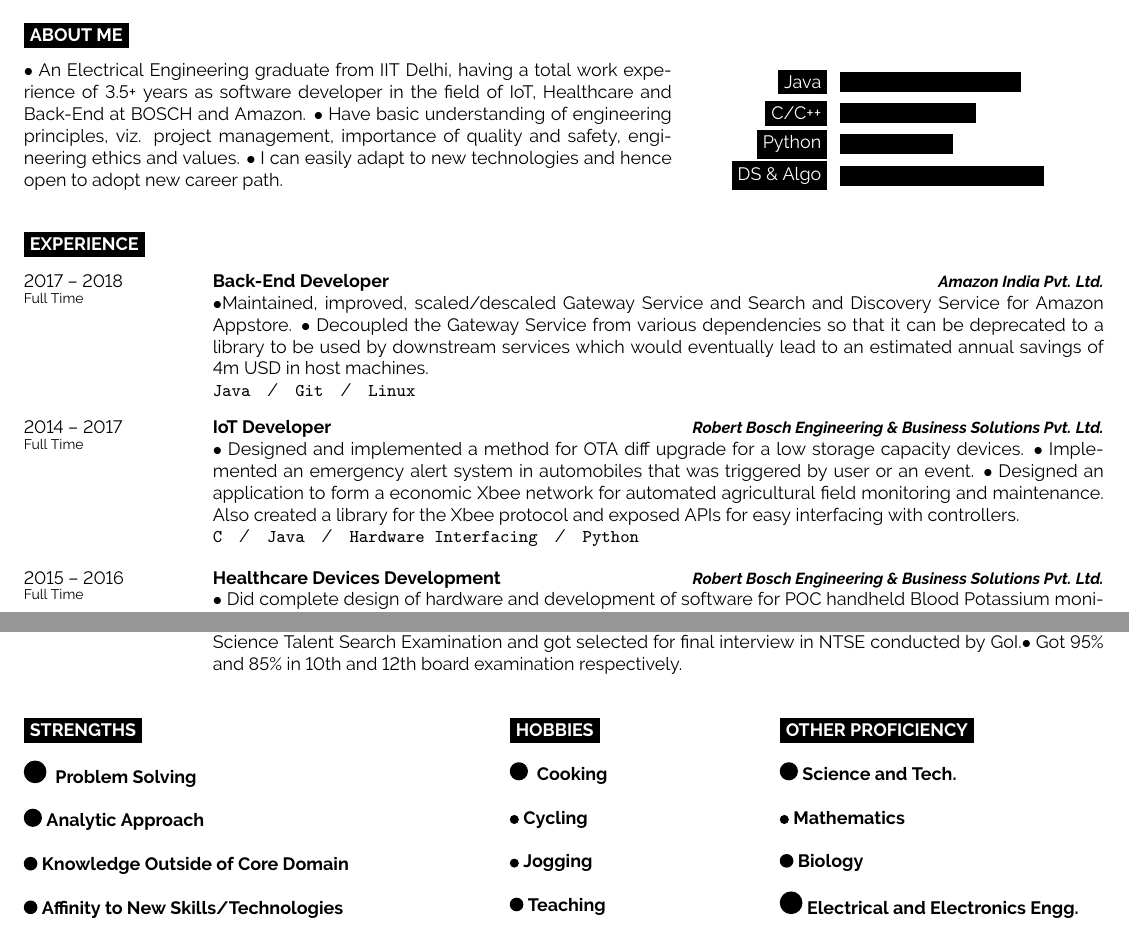
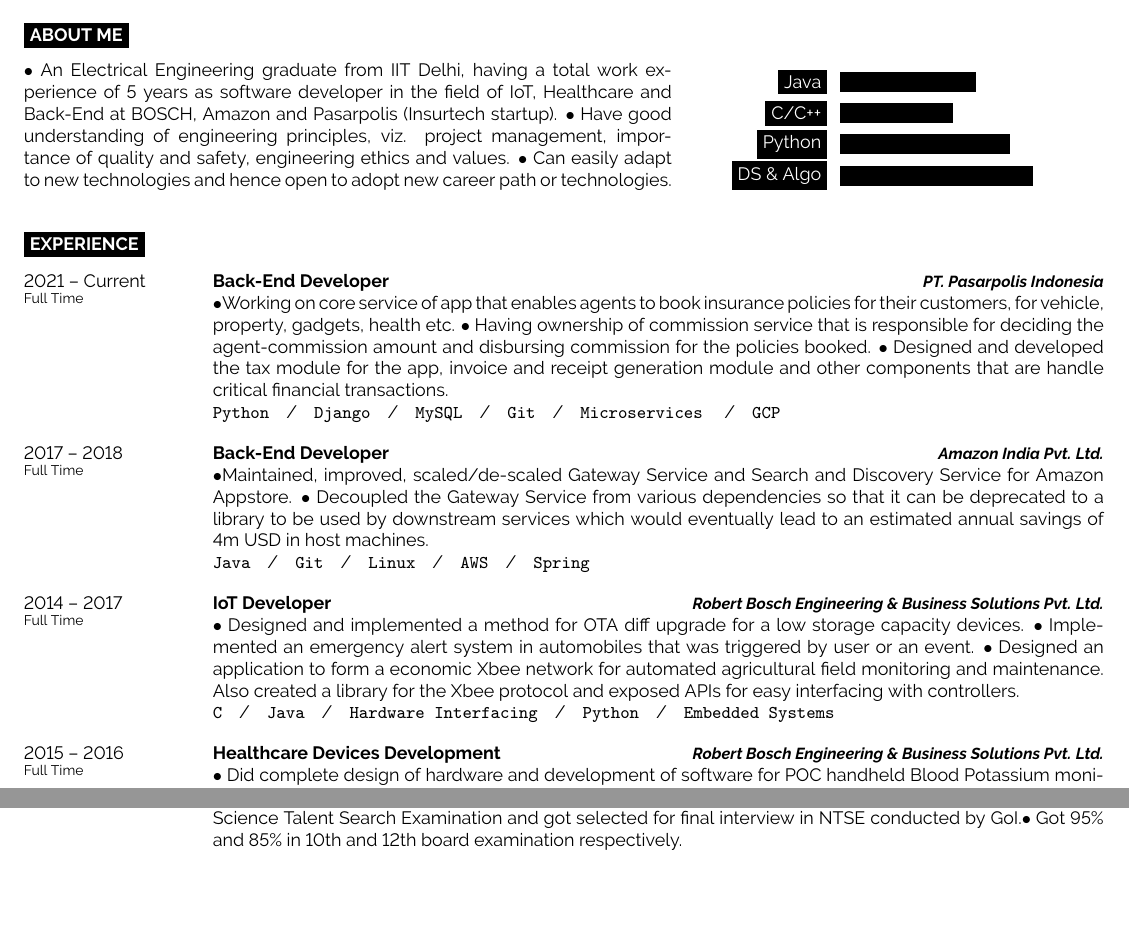
Before and after one commit to Kundan-K-Singh/myResume, a LaTeX document (src/main.tex): two parts of the page, joined at a grey line, cut so that both start at the same text, the shorter picture padded with empty space. Compiled offline with pdfLaTeX.

Commit message:
Updated sometimeback

```diff
--- a/src/main.tex
+++ b/src/main.tex
@@ -78,16 +78,16 @@
 \begin{minipage}[t]{0.6\textwidth} % 60% of the page width for the introduction text
 	\vspace{-\baselineskip} % Required for vertically aligning minipages
 
-	 $\bullet$ An Electrical Engineering graduate from IIT Delhi, having a total work experience of 3.5+ years as software developer in the field of IoT, Healthcare and Back-End at BOSCH and Amazon. $\bullet$ Have basic understanding of engineering principles, viz. project management, importance of quality and safety, engineering ethics and values. $\bullet$ I can easily adapt to new technologies and hence open to adopt new career path.\\ % About Me text
+	 $\bullet$ An Electrical Engineering graduate from IIT Delhi, having a total work experience of 5 years as software developer in the field of IoT, Healthcare and Back-End at BOSCH, Amazon and Pasarpolis (Insurtech startup). $\bullet$ Have good understanding of engineering principles, viz. project management, importance of quality and safety, engineering ethics and values. $\bullet$ Can easily adapt to new technologies and hence open to adopt new career path or technologies.\\ % About Me text
 \end{minipage}
 \hfill % Whitespace between
 \begin{minipage}[t]{0.35\textwidth} % 40% of the page for the skills bar chart
 	\vspace{-\baselineskip} % Required for vertically aligning minipages
 	\begin{barchart}{4} % Total length of bars at 100%
-		\baritem{Java}{80}
-		\baritem{C/C++}{60}
-		\baritem{Python}{50}
-		\baritem{DS \& Algo}{90}
+		\baritem{Java}{60}
+		\baritem{C/C++}{50}
+		\baritem{Python}{75}
+		\baritem{DS \& Algo}{85}
 	\end{barchart}
 \end{minipage}
 
@@ -102,21 +102,27 @@
 \cvsect{Experience}
 
 \begin{entrylist}
+		\entry
+	{2021 -- Current\\\footnotesize{Full Time}}
+	{Back-End Developer}
+	{PT. Pasarpolis Indonesia}
+	{$\bullet$Working on core service of app that enables agents to book insurance policies for their customers, for vehicle, property, gadgets, health  etc. $\bullet$ Having ownership of commission service that is responsible for deciding the agent-commission amount and disbursing commission for the policies booked. $\bullet$ Designed and developed the tax module for the app, invoice and receipt generation module and other components that are handle critical financial transactions.\\ \texttt{Python}\slashsep\texttt{Django}\slashsep\texttt{MySQL}\slashsep\texttt{Git}\slashsep\texttt{Microservices} \slashsep\texttt{GCP}}
+
 	\entry
 		{2017 -- 2018\\\footnotesize{Full Time}}
 		{Back-End Developer}
 		{Amazon India Pvt. Ltd.}
-		{$\bullet$Maintained,  improved, scaled/descaled  Gateway Service and Search and Discovery Service for Amazon Appstore. $\bullet$ Decoupled the Gateway Service from various dependencies so that it can be deprecated to a library to be used by downstream services which would eventually lead to an estimated annual savings of 4m USD in host machines.\\ \texttt{Java}\slashsep\texttt{Git}\slashsep\texttt{Linux}}
+		{$\bullet$Maintained,  improved, scaled/de-scaled  Gateway Service and Search and Discovery Service for Amazon Appstore. $\bullet$ Decoupled the Gateway Service from various dependencies so that it can be deprecated to a library to be used by downstream services which would eventually lead to an estimated annual savings of 4m USD in host machines.\\ \texttt{Java}\slashsep\texttt{Git}\slashsep\texttt{Linux}\slashsep\texttt{AWS}\slashsep\texttt{Spring}}
 	\entry
 		{2014 -- 2017\\\footnotesize{Full Time}}
 		{IoT Developer}
 		{Robert Bosch Engineering \& Business Solutions Pvt. Ltd.}
-		{ $\bullet$ Designed and implemented a method for OTA diff upgrade for a low storage capacity devices. $\bullet$ Implemented an emergency alert system in automobiles that was triggered by user or an event. $\bullet$  Designed an application to form a economic Xbee network for automated agricultural field monitoring and maintenance. Also created a library for the Xbee protocol and exposed APIs for easy interfacing with controllers. \\ \texttt{C}\slashsep\texttt{Java}\slashsep\texttt{Hardware Interfacing}\slashsep\texttt{Python}}
+		{ $\bullet$ Designed and implemented a method for OTA diff upgrade for a low storage capacity devices. $\bullet$ Implemented an emergency alert system in automobiles that was triggered by user or an event. $\bullet$  Designed an application to form a economic Xbee network for automated agricultural field monitoring and maintenance. Also created a library for the Xbee protocol and exposed APIs for easy interfacing with controllers. \\ \texttt{C}\slashsep\texttt{Java}\slashsep\texttt{Hardware Interfacing}\slashsep\texttt{Python}\slashsep\texttt{Embedded Systems}}
 	\entry
 		{2015 -- 2016\\\footnotesize{Full Time}}
 		{Healthcare Devices Development}
 		{Robert Bosch Engineering  \& Business Solutions  Pvt. Ltd.}
-		{$\bullet$ Did complete design of hardware and development of software for POC handheld Blood Potassium monitoring device that could tell the blood potassium level much like a blood glucose meter for diabetics. \\ \texttt{C}\slashsep\texttt{Electronics}\slashsep\texttt{Electrochemistry} \slashsep\texttt{Product Development}}
+		{$\bullet$ Did complete design of hardware and development of software for POC handheld Blood Potassium monitoring device that could tell the blood potassium level much like a blood glucose meter for diabetics. \\ \texttt{C}\slashsep\texttt{Electronics}\slashsep\texttt{Electrochemistry} \slashsep\texttt{Embedded Systems} \slashsep\texttt{Product Development}}
 \entry
 		{2017 -- 2018\\\footnotesize{}}
 		{Miscellaneous}
@@ -148,38 +154,38 @@
 %	ADDITIONAL INFORMATION
 %----------------------------------------------------------------------------------------
 
-\begin{minipage}[t]{0.4\textwidth}
-	\vspace{-\baselineskip} % Required for vertically aligning minipages
-
-	\cvsect{Strengths}
-
-	{\bubbles{ 5/}}\textbf{ Problem Solving}\\
-	{\bubbles{ 4/}}\textbf{Analytic Approach}\\
-	{\bubbles{ 3/}}\textbf{Knowledge Outside of Core Domain}\\
-	{\bubbles{ 3/}}\textbf{Affinity to New Skills/Technologies}
-\end{minipage}
-\hfill
-\begin{minipage}[t]{0.2\textwidth}
-	\vspace{-\baselineskip} % Required for vertically aligning minipages
-
-	\cvsect{Hobbies}
-
-	{\bubbles{ 4/}}\textbf{ Cooking}\\
-	{\bubbles{ 2/}}\textbf{Cycling}\\
-	{\bubbles{ 2/}}\textbf{Jogging}\\
-	{\bubbles{ 3/}}\textbf{Teaching}
-\end{minipage}
-\hfill
-\begin{minipage}[t]{0.3\textwidth}
-	\vspace{-\baselineskip} % Required for vertically aligning minipages
-
-	\cvsect{Other Proficiency}
-
-	{\bubbles{ 4/}}\textbf{Science and Tech.}\\
-	{\bubbles{ 2/}}\textbf{Mathematics}\\
-	{\bubbles{ 3/}}\textbf{Biology}\\
-	{\bubbles{ 5/}}\textbf{Electrical and Electronics Engg.}
-\end{minipage}
+%\begin{minipage}[t]{0.4\textwidth}
+%	\vspace{-\baselineskip} % Required for vertically aligning minipages
+%
+%	\cvsect{Strengths}
+%
+%	{\bubbles{ 5/}}\textbf{ Problem Solving}\\
+%	{\bubbles{ 4/}}\textbf{Analytic Approach}\\
+%	{\bubbles{ 3/}}\textbf{Knowledge Outside of Core Domain}\\
+%	{\bubbles{ 3/}}\textbf{Affinity to New Skills/Technologies}
+%\end{minipage}
+%\hfill
+%\begin{minipage}[t]{0.2\textwidth}
+%	\vspace{-\baselineskip} % Required for vertically aligning minipages
+%
+%	\cvsect{Hobbies}
+%
+%	{\bubbles{ 4/}}\textbf{ Cooking}\\
+%	{\bubbles{ 2/}}\textbf{Cycling}\\
+%	{\bubbles{ 2/}}\textbf{Jogging}\\
+%	{\bubbles{ 3/}}\textbf{Teaching}
+%\end{minipage}
+%\hfill
+%\begin{minipage}[t]{0.3\textwidth}
+%	\vspace{-\baselineskip} % Required for vertically aligning minipages
+%
+%	\cvsect{Other Proficiency}
+%
+%	{\bubbles{ 4/}}\textbf{Science and Tech.}\\
+%	{\bubbles{ 2/}}\textbf{Mathematics}\\
+%	{\bubbles{ 3/}}\textbf{Biology}\\
+%	{\bubbles{ 5/}}\textbf{Electrical and Electronics Engg.}
+%\end{minipage}
 
 %----------------------------------------------------------------------------------------
 
```
Also changed, not shown: src/main.pdf, src/main.tex (2 more changed lines), 5 other files.
